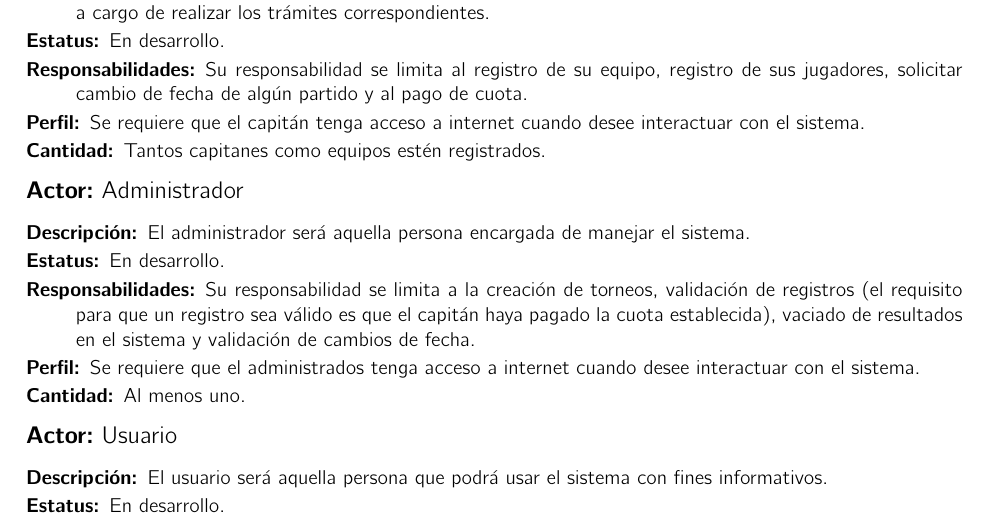
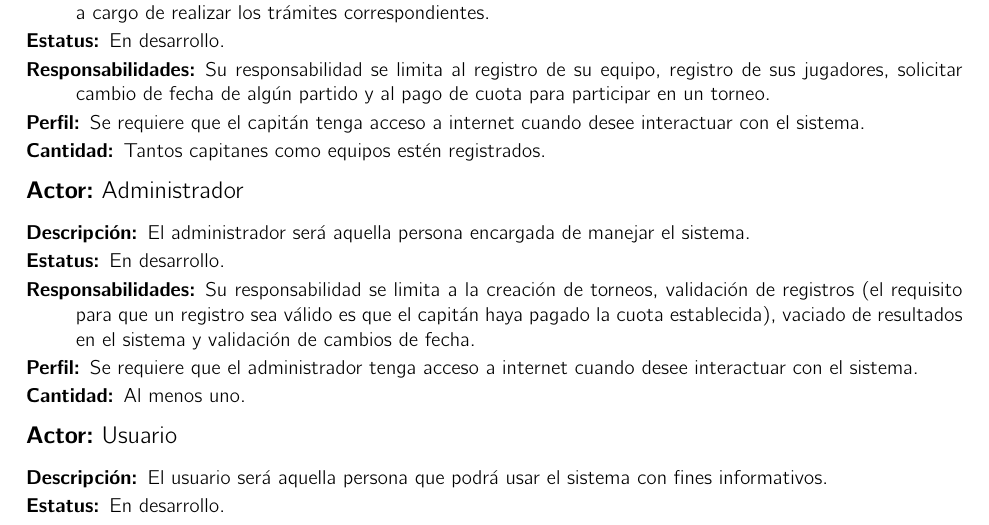
Before and after one commit to Angel0-o/Equipo-Ing-Software, a LaTeX book (Documentacion/analisis.tex, which reads Documentacion/Actores.tex): part of page 15 of 15, cut so that both start at the same text. Compiled offline with pdfLaTeX.

Commit message:
Update Actores.tex

```diff
--- a/Documentacion/Actores.tex
+++ b/Documentacion/Actores.tex
@@ -4,7 +4,7 @@
 \begin{Actor}{Capitán de Equipo}
 	\BRitem[Descripción:] El capitán será aquel jugador que represente al resto del equipo frente a las autoridades, y estará a cargo de realizar los trámites correspondientes.
 	\BRitem[Estatus:] En desarrollo.
-	\BRitem[Responsabilidades:] Su responsabilidad se limita al registro de su equipo,  registro de sus jugadores, solicitar cambio de fecha de algún partido y al pago de cuota.
+	\BRitem[Responsabilidades:] Su responsabilidad se limita al registro de su equipo,  registro de sus jugadores, solicitar cambio de fecha de algún partido y al pago de cuota para participar en un torneo.
 	\BRitem[Perfil:] Se requiere que el capitán tenga acceso a internet cuando desee interactuar con el sistema.
 	\BRitem[Cantidad:] Tantos capitanes como equipos estén registrados.
 \end{Actor}
@@ -13,7 +13,7 @@
 	\BRitem[Descripción:] El administrador será aquella persona encargada de manejar el sistema.
 	\BRitem[Estatus:] En desarrollo.
 	\BRitem[Responsabilidades:] Su responsabilidad se limita a la creación de torneos, validación de registros (el requisito para que un registro sea válido es que el capitán haya pagado la cuota establecida), vaciado de resultados en el sistema y validación de cambios de fecha.
-	\BRitem[Perfil:] Se requiere que el administrados tenga acceso a internet cuando desee interactuar con el sistema.
+	\BRitem[Perfil:] Se requiere que el administrador tenga acceso a internet cuando desee interactuar con el sistema.
 	\BRitem[Cantidad:] Al menos uno.
 \end{Actor}
 
```
